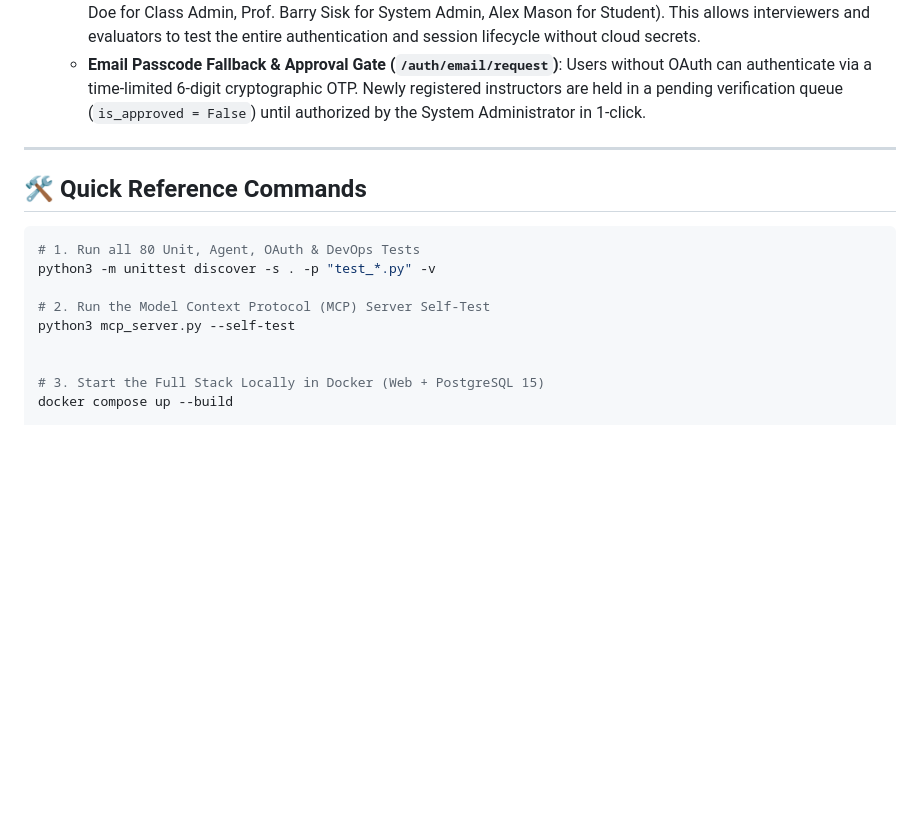
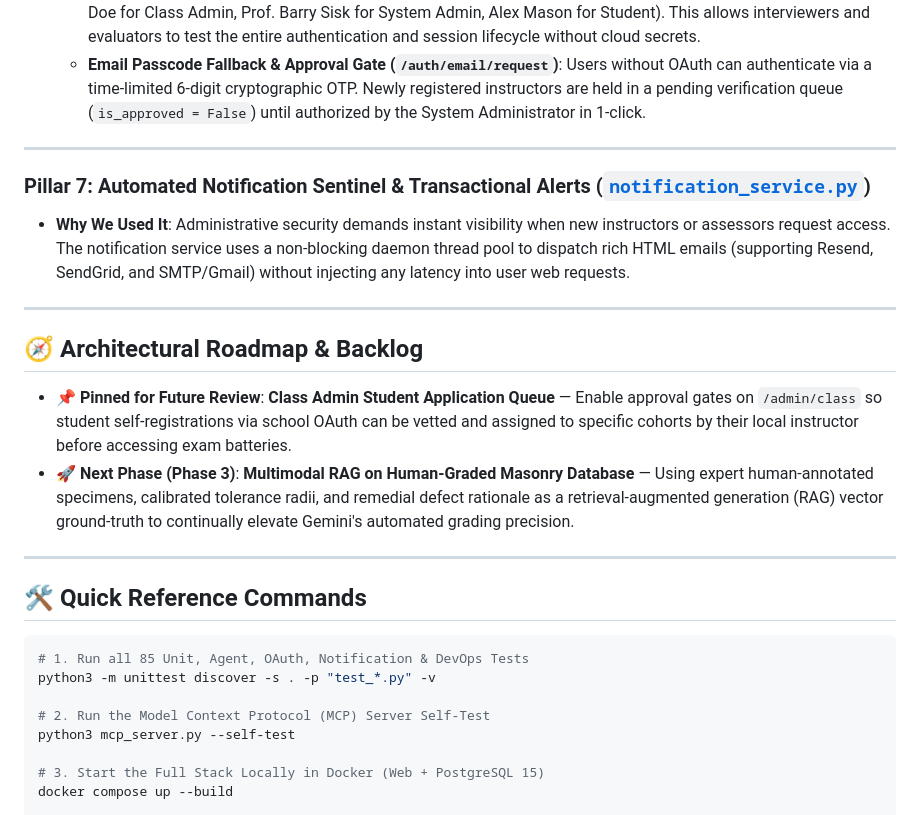
Before and after one commit to BBSISK/wall_inspector, a Markdown page: INTERVIEW_ARCHITECTURE_GUIDE.md, the part around the change. Rendered like a GitHub page; blank space fills up the shorter version.

Commit message:
docs: pin student approval backlog item and document Pillar 7 notifications

````diff
--- a/INTERVIEW_ARCHITECTURE_GUIDE.md
+++ b/INTERVIEW_ARCHITECTURE_GUIDE.md
@@ -116,15 +116,28 @@ flowchart TB
 
 ---
 
+### Pillar 7: Automated Notification Sentinel & Transactional Alerts ([`notification_service.py`](notification_service.py))
+
+* **Why We Used It**:
+  Administrative security demands instant visibility when new instructors or assessors request access. The notification service uses a non-blocking daemon thread pool to dispatch rich HTML emails (supporting Resend, SendGrid, and SMTP/Gmail) without injecting any latency into user web requests.
+
+---
+
+## 🧭 Architectural Roadmap & Backlog
+
+- 📌 **Pinned for Future Review**: **Class Admin Student Application Queue** — Enable approval gates on `/admin/class` so student self-registrations via school OAuth can be vetted and assigned to specific cohorts by their local instructor before accessing exam batteries.
+- 🚀 **Next Phase (Phase 3)**: **Multimodal RAG on Human-Graded Masonry Database** — Using expert human-annotated specimens, calibrated tolerance radii, and remedial defect rationale as a retrieval-augmented generation (RAG) vector ground-truth to continually elevate Gemini's automated grading precision.
+
+---
+
 ## 🛠️ Quick Reference Commands
 
 ```bash
-# 1. Run all 80 Unit, Agent, OAuth & DevOps Tests
+# 1. Run all 85 Unit, Agent, OAuth, Notification & DevOps Tests
 python3 -m unittest discover -s . -p "test_*.py" -v
 
 # 2. Run the Model Context Protocol (MCP) Server Self-Test
 python3 mcp_server.py --self-test
-
 
 # 3. Start the Full Stack Locally in Docker (Web + PostgreSQL 15)
 docker compose up --build
````
